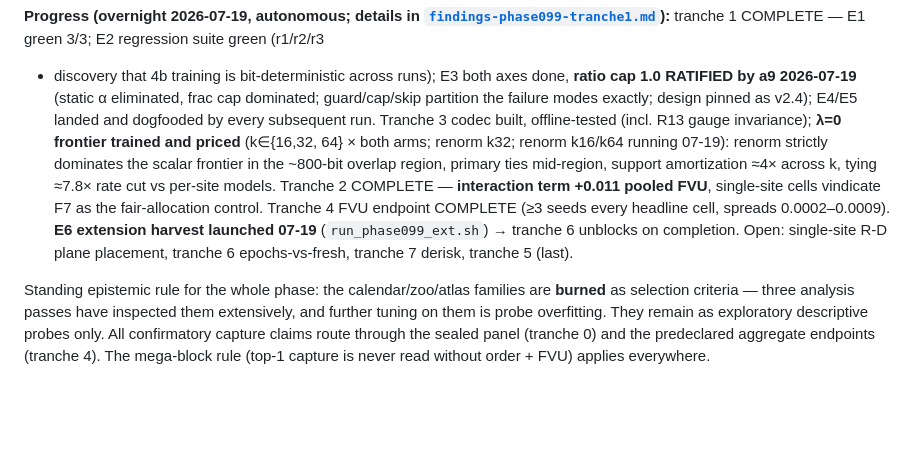
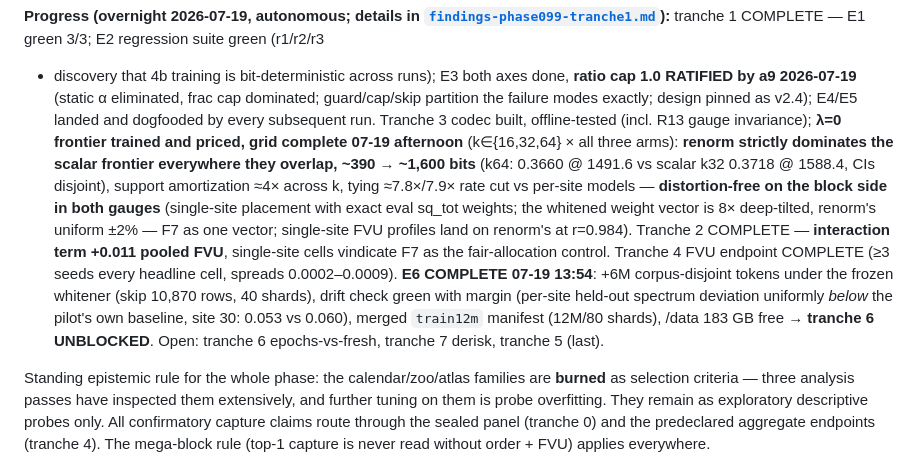
Before and after one commit to a9lim/block-crosscoder-experiment, a Markdown page: docs/runbook-phase099.md, the part around the change. Drawn GitHub-style; blank space fills up the shorter version.

```diff
--- a/docs/runbook-phase099.md
+++ b/docs/runbook-phase099.md
@@ -21,17 +21,25 @@ both axes done, **ratio cap 1.0 RATIFIED by a9 2026-07-19** (static α
 eliminated, frac cap dominated; guard/cap/skip partition the failure
 modes exactly; design pinned as v2.4); E4/E5 landed and dogfooded by
 every subsequent run. Tranche 3 codec built, offline-tested (incl.
-R13 gauge invariance); **λ=0 frontier trained and priced** (k∈{16,32,
-64} × both arms; renorm k32; renorm k16/k64 running 07-19): renorm
-strictly dominates the scalar frontier in the ~800-bit overlap
-region, primary ties mid-region, support amortization ≈4× across k,
-tying ≈7.8× rate cut vs per-site models. Tranche 2 COMPLETE —
-**interaction term +0.011 pooled FVU**, single-site cells vindicate
-F7 as the fair-allocation control. Tranche 4 FVU endpoint COMPLETE
-(≥3 seeds every headline cell, spreads 0.0002–0.0009). **E6 extension
-harvest launched 07-19** (`run_phase099_ext.sh`) → tranche 6 unblocks
-on completion. Open: single-site R-D plane placement, tranche 6
-epochs-vs-fresh, tranche 7 derisk, tranche 5 (last).
+R13 gauge invariance); **λ=0 frontier trained and priced, grid
+complete 07-19 afternoon** (k∈{16,32,64} × all three arms): **renorm
+strictly dominates the scalar frontier everywhere they overlap,
+~390 → ~1,600 bits** (k64: 0.3660 @ 1491.6 vs scalar k32 0.3718 @
+1588.4, CIs disjoint), support amortization ≈4× across k, tying
+≈7.8×/7.9× rate cut vs per-site models — **distortion-free on the
+block side in both gauges** (single-site placement with exact
+eval sq_tot weights; the whitened weight vector is 8× deep-tilted,
+renorm's uniform ±2% — F7 as one vector; single-site FVU profiles
+land on renorm's at r=0.984). Tranche 2 COMPLETE — **interaction term
++0.011 pooled FVU**, single-site cells vindicate F7 as the
+fair-allocation control. Tranche 4 FVU endpoint COMPLETE (≥3 seeds
+every headline cell, spreads 0.0002–0.0009). **E6 COMPLETE 07-19
+13:54**: +6M corpus-disjoint tokens under the frozen whitener
+(skip 10,870 rows, 40 shards), drift check green with margin
+(per-site held-out spectrum deviation uniformly *below* the pilot's
+own baseline, site 30: 0.053 vs 0.060), merged `train12m` manifest
+(12M/80 shards), /data 183 GB free → **tranche 6 UNBLOCKED**. Open:
+tranche 6 epochs-vs-fresh, tranche 7 derisk, tranche 5 (last).
 
 Standing epistemic rule for the whole phase: the calendar/zoo/atlas
 families are **burned** as selection criteria — three analysis passes
```
Also changed, not shown: AGENTS.md (+7 -3 lines), docs/findings-phase099-tranche1.md (+12 -4 lines).
